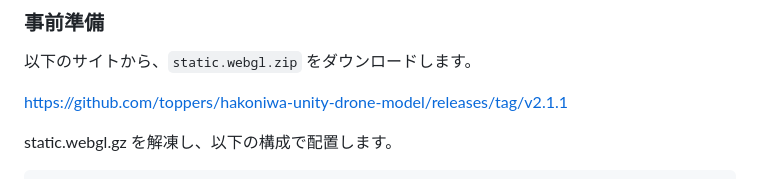
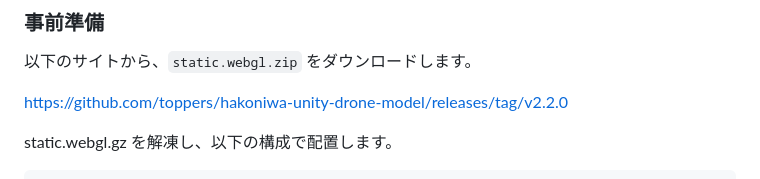
Before and after one commit to toppers/hakoniwa-webserver, a Markdown page: README.md, the part around the change. Drawn GitHub-style.

```diff
--- a/README.md
+++ b/README.md
@@ -51,7 +51,7 @@ URL: `http://localhost:8000`
 
 以下のサイトから、`static.webgl.zip` をダウンロードします。
 
-https://github.com/toppers/hakoniwa-unity-drone-model/releases/tag/v2.1.1
+https://github.com/toppers/hakoniwa-unity-drone-model/releases/tag/v2.2.0
 
 static.webgl.gz を解凍し、以下の構成で配置します。
 
```
